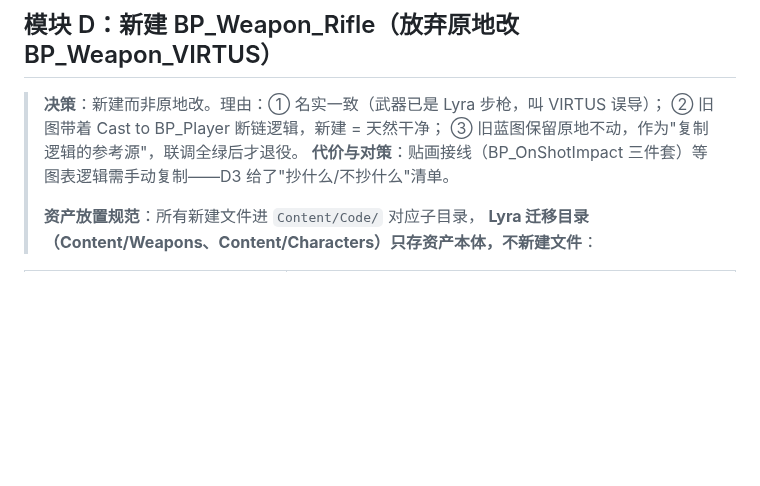
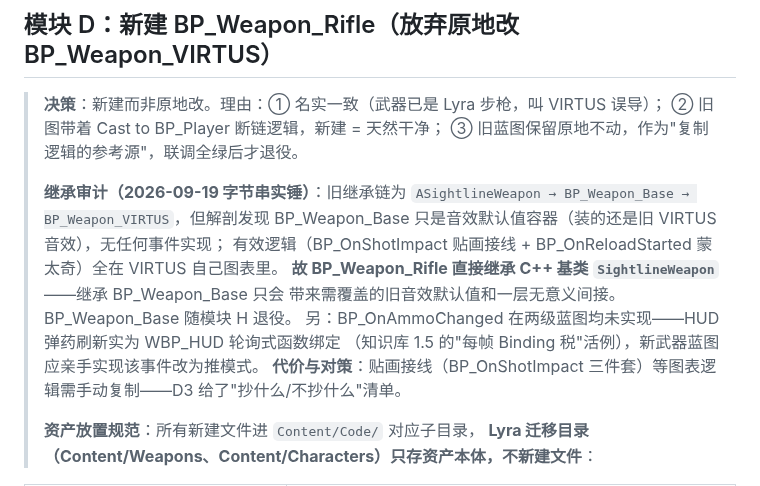
Before and after one commit to x-PiXiu/Sightline, a Markdown page: docs/client/12-BP_LyPlayer换装与武器迁移执行手册.md, the part around the change. GitHub-like rendering; blank space fills up the shorter version.

Commit message:
docs(client): 12 手册补武器继承审计——实锤旧链ASightlineWeapon→BP_Weapon_Base→VIRTUS但Base仅音效默认值容器，BP_Weapon_Rifle直接继承C++基类；BP_OnAmmoChanged两级均未实现(HUD实为轮询绑定)记入决策

```diff
--- a/docs/client/12-BP_LyPlayer换装与武器迁移执行手册.md
+++ b/docs/client/12-BP_LyPlayer换装与武器迁移执行手册.md
@@ -153,6 +153,15 @@ GameMode 的 Pawn 已换成 BP_LyPlayer。所有 `Cast to BP_Player` 的蓝图
 > **决策**：新建而非原地改。理由：① 名实一致（武器已是 Lyra 步枪，叫 VIRTUS 误导）；
 > ② 旧图带着 Cast to BP_Player 断链逻辑，新建 = 天然干净；
 > ③ 旧蓝图保留原地不动，作为"复制逻辑的参考源"，联调全绿后才退役。
+>
+> **继承审计（2026-09-19 字节串实锤）**：旧继承链为
+> `ASightlineWeapon → BP_Weapon_Base → BP_Weapon_VIRTUS`，但解剖发现
+> BP_Weapon_Base 只是音效默认值容器（装的还是旧 VIRTUS 音效），无任何事件实现；
+> 有效逻辑（BP_OnShotImpact 贴画接线 + BP_OnReloadStarted 蒙太奇）全在 VIRTUS 自己图表里。
+> **故 BP_Weapon_Rifle 直接继承 C++ 基类 `SightlineWeapon`**——继承 BP_Weapon_Base 只会
+> 带来需覆盖的旧音效默认值和一层无意义间接。BP_Weapon_Base 随模块 H 退役。
+> 另：BP_OnAmmoChanged 在两级蓝图均未实现——HUD 弹药刷新实为 WBP_HUD 轮询式函数绑定
+> （知识库 1.5 的"每帧 Binding 税"活例），新武器蓝图应亲手实现该事件改为推模式。
 > **代价与对策**：贴画接线（BP_OnShotImpact 三件套）等图表逻辑需手动复制——D3 给了"抄什么/不抄什么"清单。
 >
 > **资产放置规范**：所有新建文件进 `Content/Code/` 对应子目录，
```
